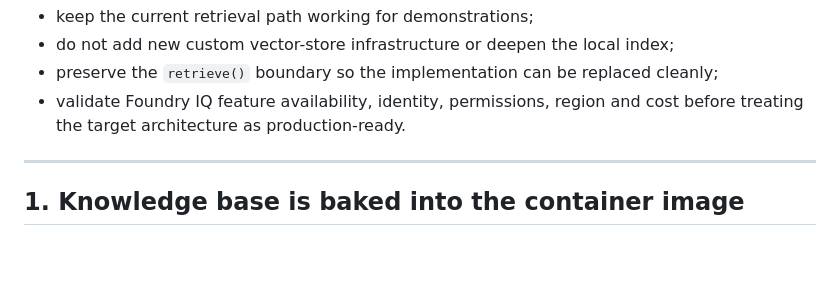
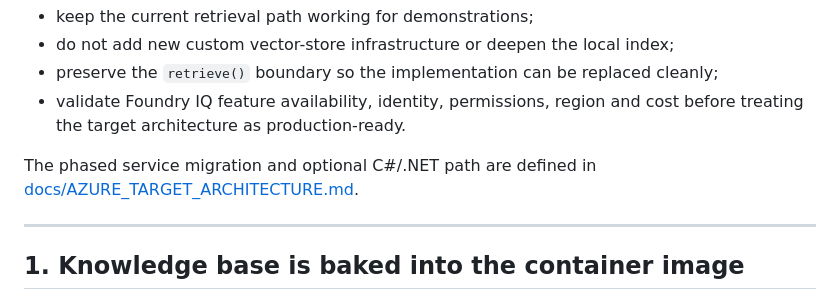
Before and after one commit to arryaetil/sip-poc, a Markdown page: MIGRATION.md, the part around the change. Drawn GitHub-style; blank space fills up the shorter version.

```diff
--- a/MIGRATION.md
+++ b/MIGRATION.md
@@ -29,6 +29,9 @@ Until the migration is implemented:
 - preserve the `retrieve()` boundary so the implementation can be replaced cleanly;
 - validate Foundry IQ feature availability, identity, permissions, region and cost
   before treating the target architecture as production-ready.
+
+The phased service migration and optional C#/.NET path are defined in
+[docs/AZURE_TARGET_ARCHITECTURE.md](docs/AZURE_TARGET_ARCHITECTURE.md).
 
 ---
 
```
Also changed, not shown: README.md (+2 -1 lines), docs/AZURE_TARGET_ARCHITECTURE.md (added, +241 -0 lines).
